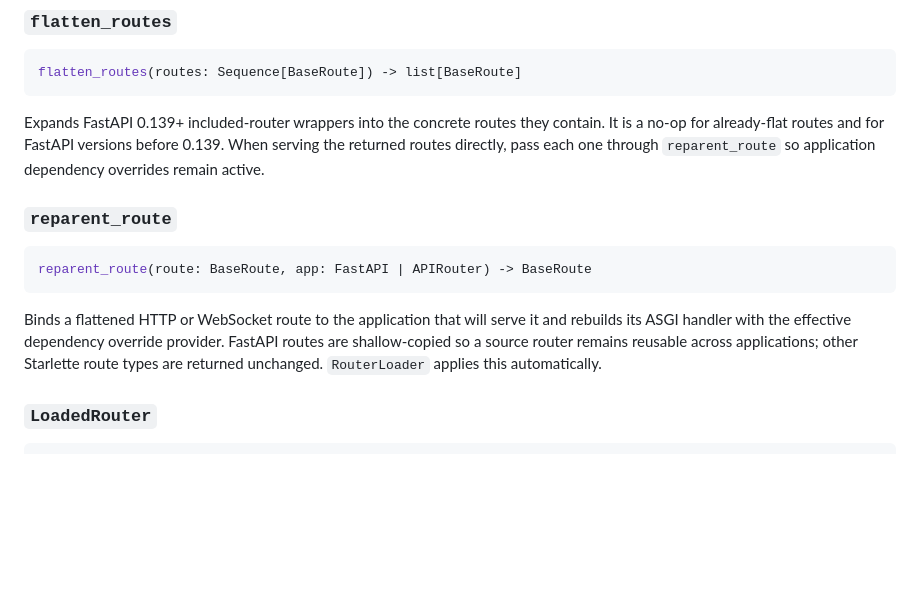
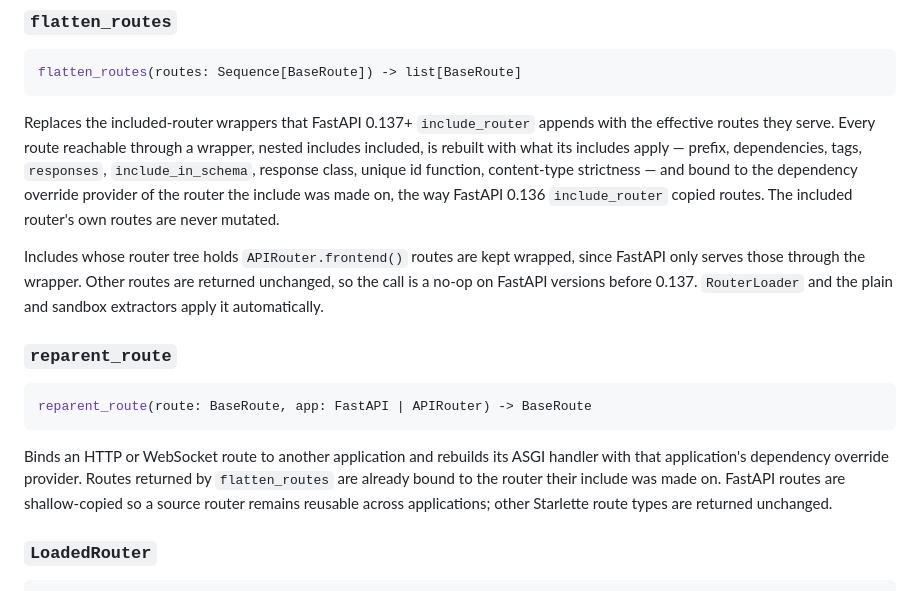
Before and after one commit to Toilal/fastapi-router-lazy, a Markdown page: docs/api.md, the part around the change. GitHub-like rendering; blank space fills up the shorter version.

Commit message:
docs(api): describe flatten_routes as returning effective routes
Refs #22

Co-Authored-By: Claude Opus 5.5 <noreply@anthropic.com>

````diff
--- a/docs/api.md
+++ b/docs/api.md
@@ -46,10 +46,19 @@ Key methods:
 flatten_routes(routes: Sequence[BaseRoute]) -> list[BaseRoute]
 ```
 
-Expands FastAPI 0.139+ included-router wrappers into the concrete routes they
-contain. It is a no-op for already-flat routes and for FastAPI versions before
-0.139. When serving the returned routes directly, pass each one through
-`reparent_route` so application dependency overrides remain active.
+Replaces the included-router wrappers that FastAPI 0.137+ `include_router`
+appends with the effective routes they serve. Every route reachable through a
+wrapper, nested includes included, is rebuilt with what its includes apply —
+prefix, dependencies, tags, `responses`, `include_in_schema`, response class,
+unique id function, content-type strictness — and bound to the dependency
+override provider of the router the include was made on, the way FastAPI 0.136
+`include_router` copied routes. The included router's own routes are never
+mutated.
+
+Includes whose router tree holds `APIRouter.frontend()` routes are kept
+wrapped, since FastAPI only serves those through the wrapper. Other routes are
+returned unchanged, so the call is a no-op on FastAPI versions before 0.137.
+`RouterLoader` and the plain and sandbox extractors apply it automatically.
 
 ### `reparent_route`
 
@@ -57,11 +66,11 @@ contain. It is a no-op for already-flat routes and for FastAPI versions before
 reparent_route(route: BaseRoute, app: FastAPI | APIRouter) -> BaseRoute
 ```
 
-Binds a flattened HTTP or WebSocket route to the application that will serve
-it and rebuilds its ASGI handler with the effective dependency override
-provider. FastAPI routes are shallow-copied so a source router remains reusable
-across applications; other Starlette route types are returned unchanged.
-`RouterLoader` applies this automatically.
+Binds an HTTP or WebSocket route to another application and rebuilds its ASGI
+handler with that application's dependency override provider. Routes returned
+by `flatten_routes` are already bound to the router their include was made on.
+FastAPI routes are shallow-copied so a source router remains reusable across
+applications; other Starlette route types are returned unchanged.
 
 ### `LoadedRouter`
 
````
